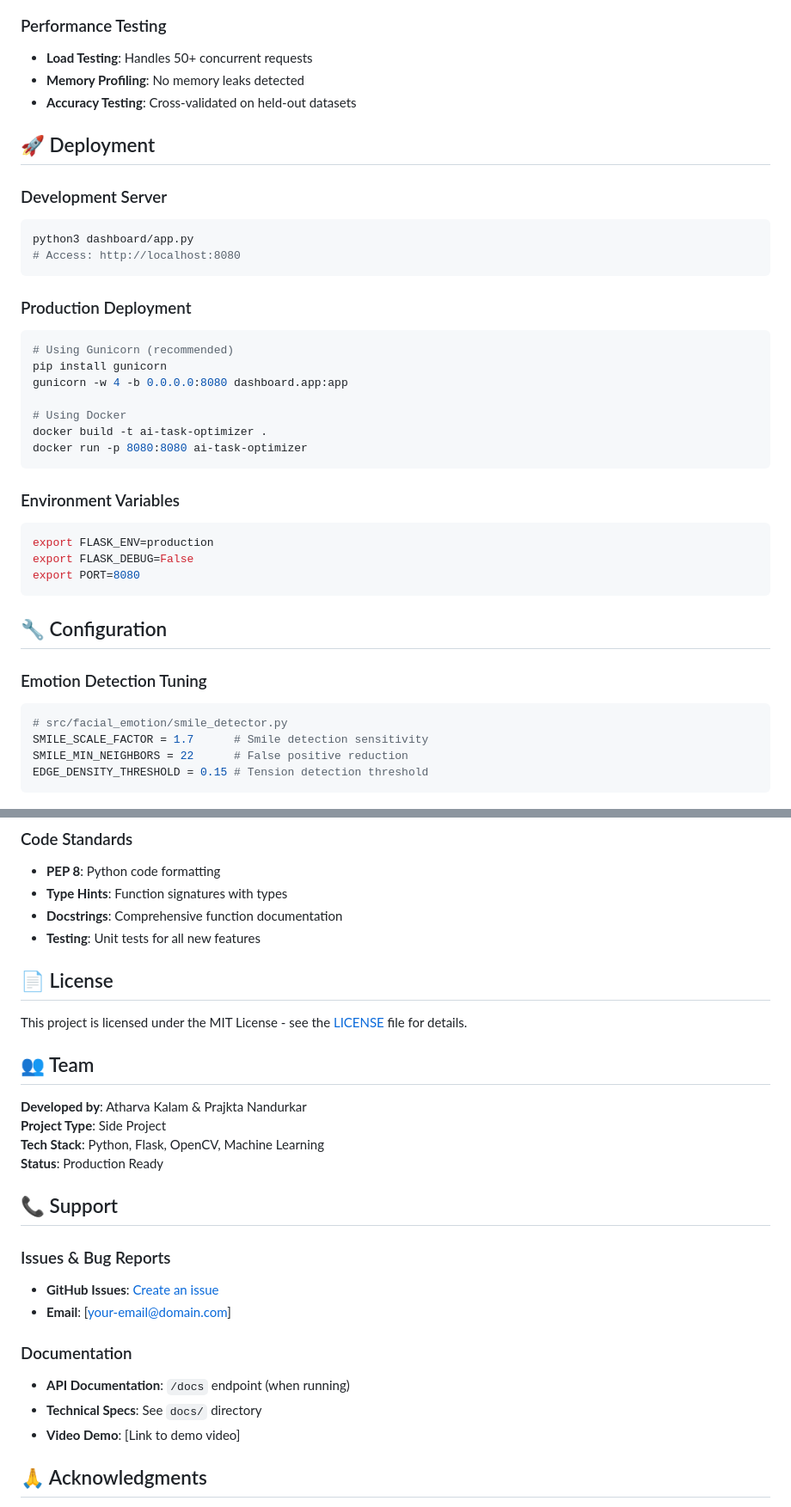
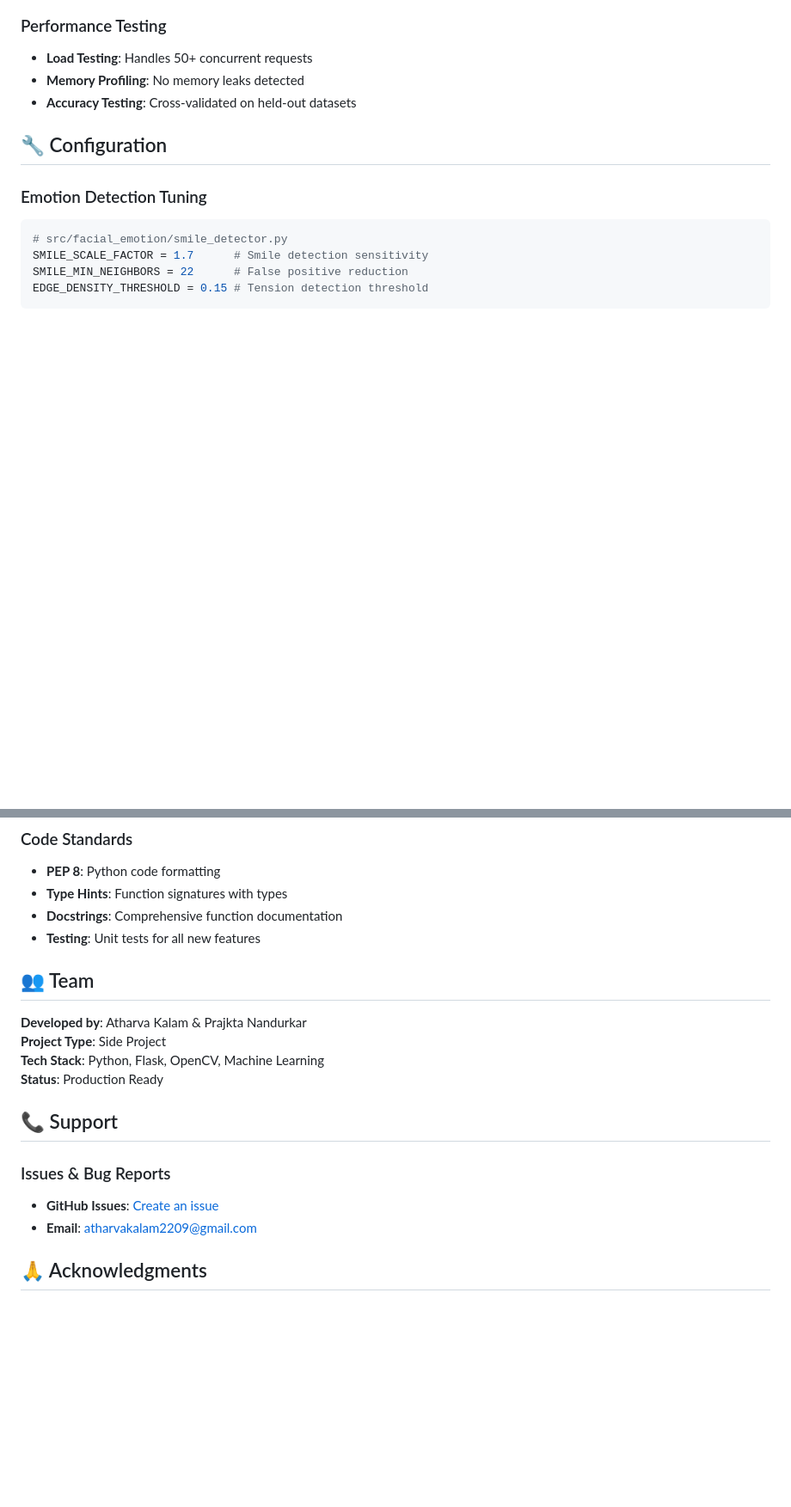
Before and after one commit to AtharvaK-2209/AI-task-optimizer, a Markdown page: amdox-ai-task-optimizer/README.md, 2 parts joined by grey strips. Shown at 86% size. Rendered like a GitHub page; blank space fills up the shorter version.

````diff
--- a/amdox-ai-task-optimizer/README.md
+++ b/amdox-ai-task-optimizer/README.md
@@ -263,31 +262,6 @@ python3 -c "from src.facial_emotion.face_detect import capture_face_frame; print
 - **Memory Profiling**: No memory leaks detected
 - **Accuracy Testing**: Cross-validated on held-out datasets
 
-## 🚀 Deployment
-
-### Development Server
-```bash
-python3 dashboard/app.py
-# Access: http://localhost:8080
-```
-
-### Production Deployment
-```bash
-# Using Gunicorn (recommended)
-pip install gunicorn
-gunicorn -w 4 -b 0.0.0.0:8080 dashboard.app:app
-
-# Using Docker
-docker build -t ai-task-optimizer .
-docker run -p 8080:8080 ai-task-optimizer
-```
-
-### Environment Variables
-```bash
-export FLASK_ENV=production
-export FLASK_DEBUG=False
-export PORT=8080
-```
 
 ## 🔧 Configuration
 
@@ -347,9 +321,6 @@ python3 -m pytest tests/
 - **Docstrings**: Comprehensive function documentation
 - **Testing**: Unit tests for all new features
 
-## 📄 License
-
-This project is licensed under the MIT License - see the [LICENSE](LICENSE) file for details.
 
 ## 👥 Team
 
@@ -362,12 +333,8 @@ This project is licensed under the MIT License - see the [LICENSE](LICENSE) file
 
 ### Issues & Bug Reports
 - **GitHub Issues**: [Create an issue](https://github.com/AtharvaK-22/ai-task-optimizer/issues)
-- **Email**: [your-email@domain.com]
+- **Email**: atharvakalam2209@gmail.com
 
-### Documentation
-- **API Documentation**: `/docs` endpoint (when running)
-- **Technical Specs**: See `docs/` directory
-- **Video Demo**: [Link to demo video]
 
 ## 🙏 Acknowledgments
 
````
Also changed, not shown: other parts of amdox-ai-task-optimizer/README.md (+0 -1 lines).
